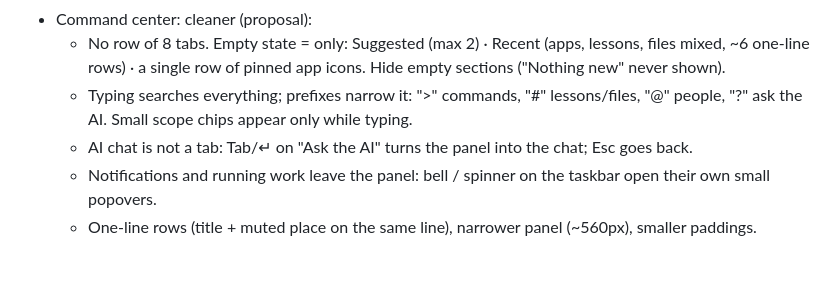
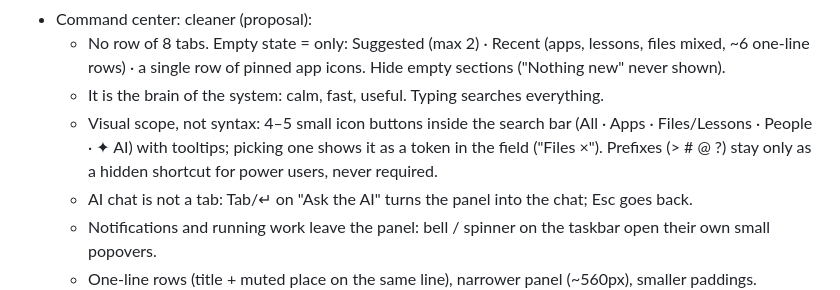
Before and after one commit to khaledialireza/LAPP, a Markdown page: docs/next.md, the part around the change. Drawn GitHub-style; blank space fills up the shorter version.

Commit message:
Notes: visual scopes in the command center
Co-Authored-By: Claude Opus 5.5 <noreply@anthropic.com>
Claude-Session: https://claude.ai/code/session_012sqD5PVNjXM88qKJVnLdeQ

```diff
--- a/docs/next.md
+++ b/docs/next.md
@@ -27,7 +27,8 @@
   - Everything the Studio makes is a file in Files: lesson (.lapp), character/identity, voice, audio track, video, slides, grammar sheet, dictionary, homework/practice set… each with its own type, icon, preview and "open with Studio". Publishing marks/copies the file into LAPP; drafts can live on the user's own drive.
 - Command center: cleaner (proposal):
   - No row of 8 tabs. Empty state = only: Suggested (max 2) · Recent (apps, lessons, files mixed, ~6 one-line rows) · a single row of pinned app icons. Hide empty sections ("Nothing new" never shown).
-  - Typing searches everything; prefixes narrow it: ">" commands, "#" lessons/files, "@" people, "?" ask the AI. Small scope chips appear only while typing.
+  - It is the brain of the system: calm, fast, useful. Typing searches everything.
+  - Visual scope, not syntax: 4–5 small icon buttons inside the search bar (All · Apps · Files/Lessons · People · ✦ AI) with tooltips; picking one shows it as a token in the field ("Files ×"). Prefixes (> # @ ?) stay only as a hidden shortcut for power users, never required.
   - AI chat is not a tab: Tab/↵ on "Ask the AI" turns the panel into the chat; Esc goes back.
   - Notifications and running work leave the panel: bell / spinner on the taskbar open their own small popovers.
   - One-line rows (title + muted place on the same line), narrower panel (~560px), smaller paddings.
```
